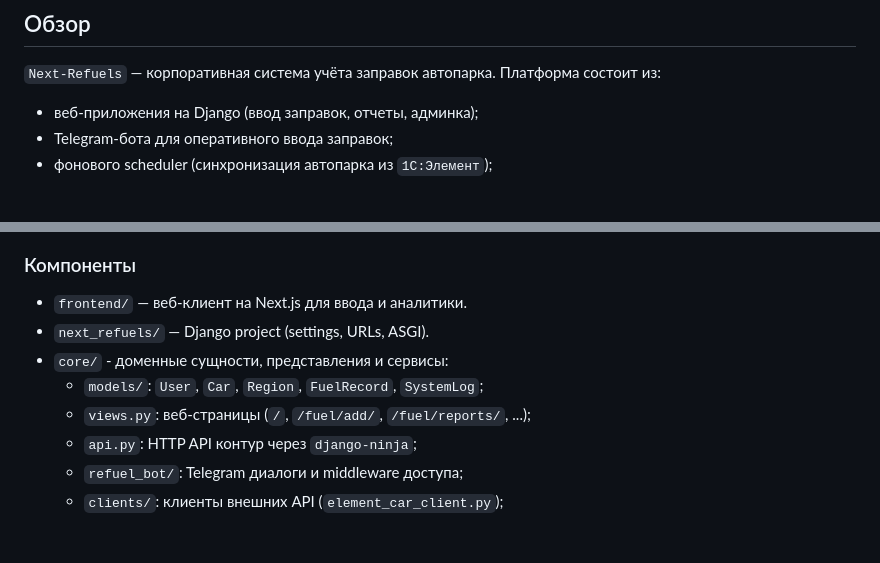
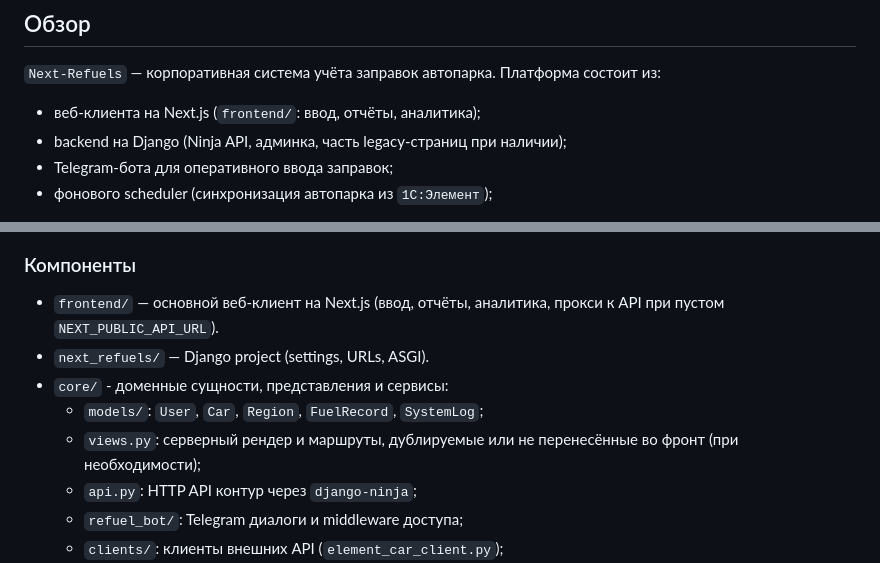
Before and after one commit to Prikur76/Next-Refuels, a Markdown page: docs/ARCHITECTURE.md, 2 parts joined by grey strips. Rendered like a GitHub page; blank space fills up the shorter version.

```diff
--- a/docs/ARCHITECTURE.md
+++ b/docs/ARCHITECTURE.md
@@ -5,7 +5,8 @@
 `Next-Refuels` — корпоративная система учёта заправок автопарка. Платформа
 состоит из:
 
-- веб-приложения на Django (ввод заправок, отчеты, админка);
+- веб-клиента на Next.js (`frontend/`: ввод, отчёты, аналитика);
+- backend на Django (Ninja API, админка, часть legacy-страниц при наличии);
 - Telegram-бота для оперативного ввода заправок;
 - фонового scheduler (синхронизация автопарка из `1C:Элемент`);
 
@@ -32,11 +33,13 @@ flowchart LR
 
 ### Компоненты
 
-- `frontend/` — веб-клиент на Next.js для ввода и аналитики.
+- `frontend/` — основной веб-клиент на Next.js (ввод, отчёты, аналитика,
+  прокси к API при пустом `NEXT_PUBLIC_API_URL`).
 - `next_refuels/` — Django project (settings, URLs, ASGI).
 - `core/` - доменные сущности, представления и сервисы:
   - `models/`: `User`, `Car`, `Region`, `FuelRecord`, `SystemLog`;
-  - `views.py`: веб-страницы (`/`, `/fuel/add/`, `/fuel/reports/`, ...);
+  - `views.py`: серверный рендер и маршруты, дублируемые или не перенесённые
+    во фронт (при необходимости);
   - `api.py`: HTTP API контур через `django-ninja`;
   - `refuel_bot/`: Telegram диалоги и middleware доступа;
   - `clients/`: клиенты внешних API (`element_car_client.py`);
```
Also changed, not shown: other parts of docs/ARCHITECTURE.md (+2 -2 lines), README.md (+20 -2 lines), docs/RUNBOOK.md (+24 -5 lines).
